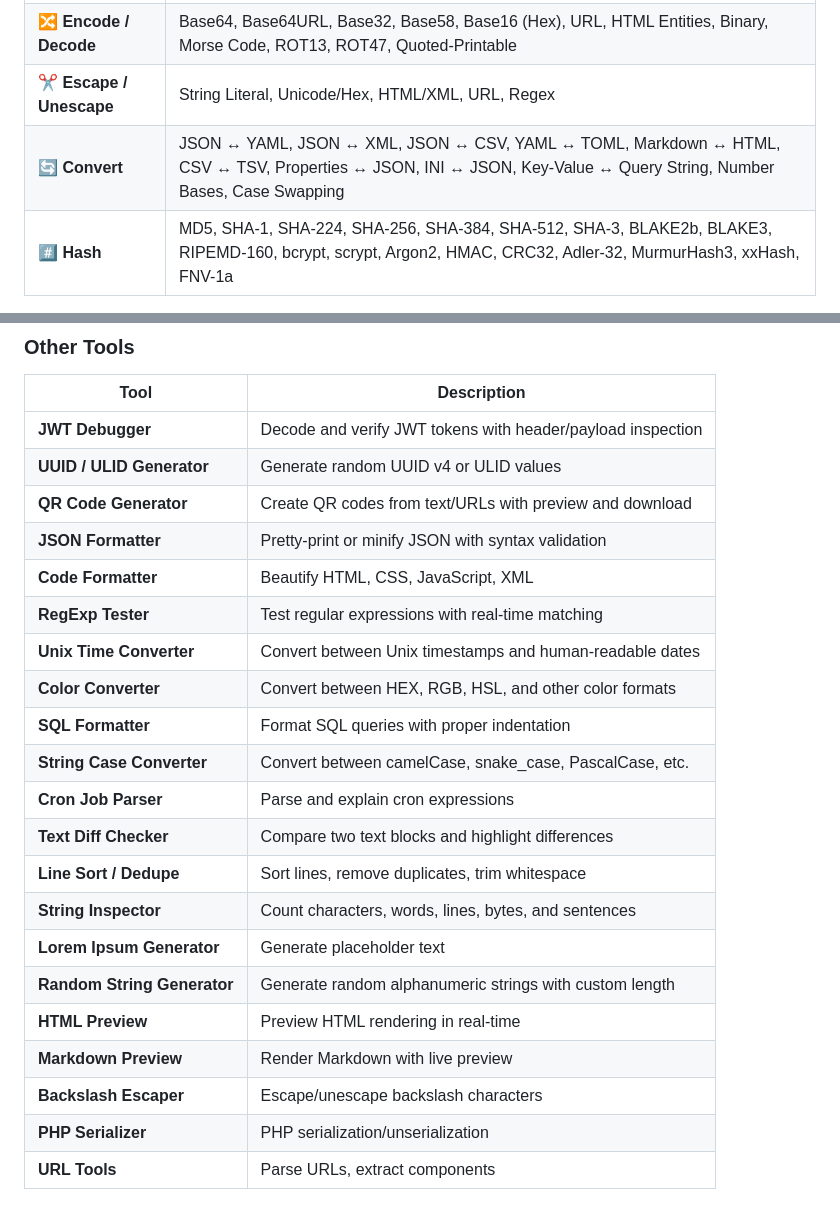
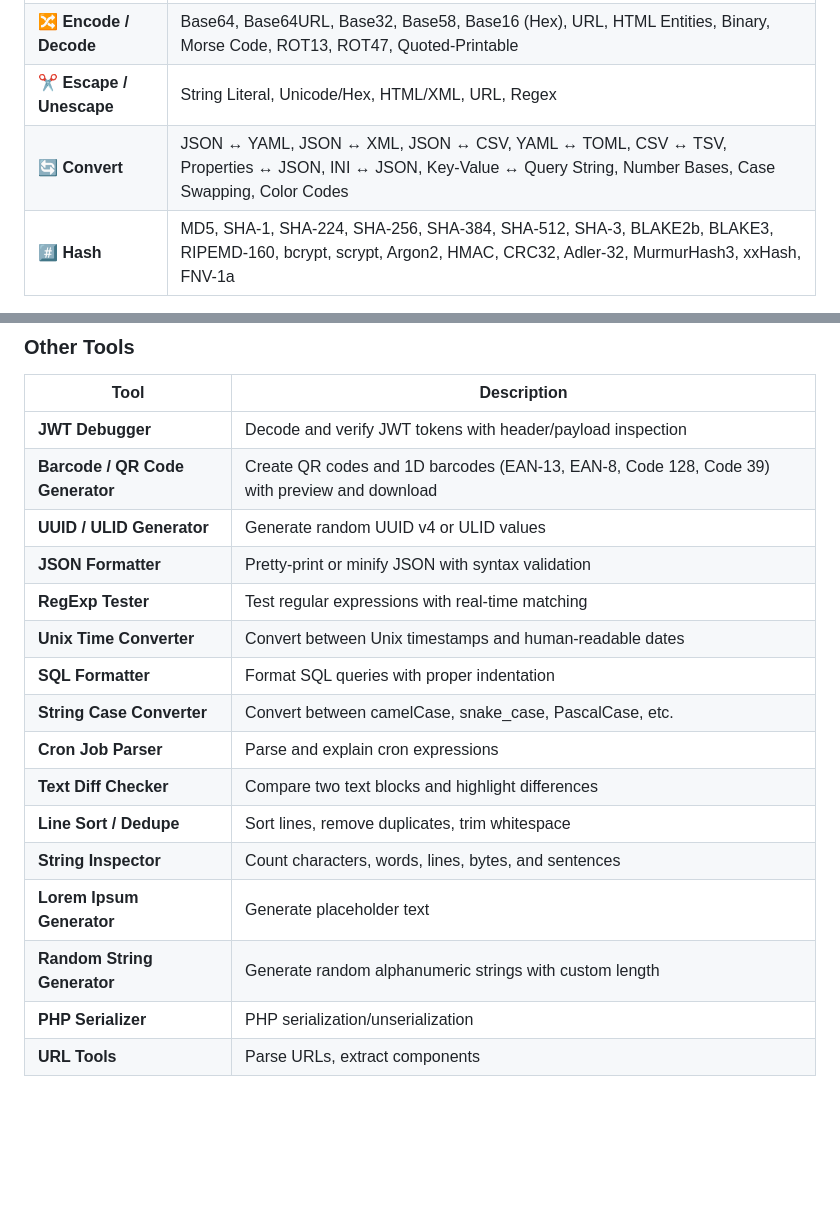
Before and after one commit to vuon9/devtoolbox, a Markdown page: README.md, 2 parts joined by grey strips. Rendered like a GitHub page; blank space fills up the shorter version.

Commit message:
docs: Update README to reflect removed tools and new BarcodeGenerator
- Remove references to deleted tools (ColorConverter, CodeFormatter, HtmlPreview, MarkdownPreview, BackslashEscaper, QrCodeGenerator)
- Add Barcode/QR Code Generator to tools list
- Add Color Codes to TextBasedConverter features

```diff
--- a/README.md
+++ b/README.md
@@ -17,7 +17,7 @@ The central hub with 45+ algorithms across 5 categories:
 | **🔐 Encrypt / Decrypt** | AES, AES-GCM, DES, Triple DES, ChaCha20, Salsa20, XOR, RC4 |
 | **🔀 Encode / Decode** | Base64, Base64URL, Base32, Base58, Base16 (Hex), URL, HTML Entities, Binary, Morse Code, ROT13, ROT47, Quoted-Printable |
 | **✂️ Escape / Unescape** | String Literal, Unicode/Hex, HTML/XML, URL, Regex |
-| **🔄 Convert** | JSON ↔ YAML, JSON ↔ XML, JSON ↔ CSV, YAML ↔ TOML, Markdown ↔ HTML, CSV ↔ TSV, Properties ↔ JSON, INI ↔ JSON, Key-Value ↔ Query String, Number Bases, Case Swapping |
+| **🔄 Convert** | JSON ↔ YAML, JSON ↔ XML, JSON ↔ CSV, YAML ↔ TOML, CSV ↔ TSV, Properties ↔ JSON, INI ↔ JSON, Key-Value ↔ Query String, Number Bases, Case Swapping, Color Codes |
 | **#️⃣ Hash** | MD5, SHA-1, SHA-224, SHA-256, SHA-384, SHA-512, SHA-3, BLAKE2b, BLAKE3, RIPEMD-160, bcrypt, scrypt, Argon2, HMAC, CRC32, Adler-32, MurmurHash3, xxHash, FNV-1a |
 
 **Special Features:**
@@ -33,13 +33,11 @@ The central hub with 45+ algorithms across 5 categories:
 | Tool | Description |
 |------|-------------|
 | **JWT Debugger** | Decode and verify JWT tokens with header/payload inspection |
+| **Barcode / QR Code Generator** | Create QR codes and 1D barcodes (EAN-13, EAN-8, Code 128, Code 39) with preview and download |
 | **UUID / ULID Generator** | Generate random UUID v4 or ULID values |
-| **QR Code Generator** | Create QR codes from text/URLs with preview and download |
 | **JSON Formatter** | Pretty-print or minify JSON with syntax validation |
-| **Code Formatter** | Beautify HTML, CSS, JavaScript, XML |
 | **RegExp Tester** | Test regular expressions with real-time matching |
 | **Unix Time Converter** | Convert between Unix timestamps and human-readable dates |
-| **Color Converter** | Convert between HEX, RGB, HSL, and other color formats |
 | **SQL Formatter** | Format SQL queries with proper indentation |
 | **String Case Converter** | Convert between camelCase, snake_case, PascalCase, etc. |
 | **Cron Job Parser** | Parse and explain cron expressions |
@@ -48,9 +46,6 @@ The central hub with 45+ algorithms across 5 categories:
 | **String Inspector** | Count characters, words, lines, bytes, and sentences |
 | **Lorem Ipsum Generator** | Generate placeholder text |
 | **Random String Generator** | Generate random alphanumeric strings with custom length |
-| **HTML Preview** | Preview HTML rendering in real-time |
-| **Markdown Preview** | Render Markdown with live preview |
-| **Backslash Escaper** | Escape/unescape backslash characters |
 | **PHP Serializer** | PHP serialization/unserialization |
 | **URL Tools** | Parse URLs, extract components |
 
```
